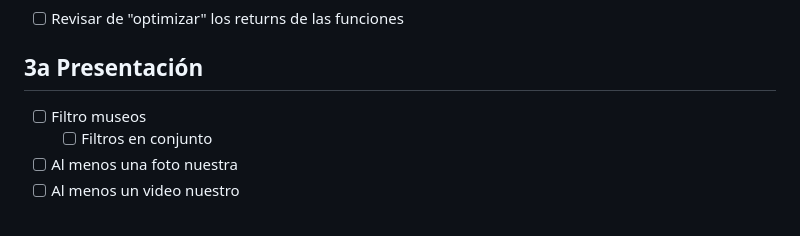
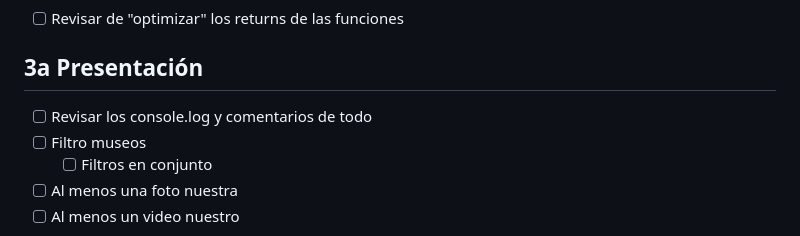
Before and after one commit to alberba/MallorkCultura, a Markdown page: TODO.md, the part around the change. Rendered like a GitHub page.

```diff
--- a/TODO.md
+++ b/TODO.md
@@ -17,6 +17,7 @@
 - [ ] Revisar de "optimizar" los returns de las funciones
 
 ## 3a Presentación
+- [ ] Revisar los console.log y comentarios de todo
 - [ ] Filtro museos
     - [ ] Filtros en conjunto
 - [ ] Al menos una foto nuestra
```
